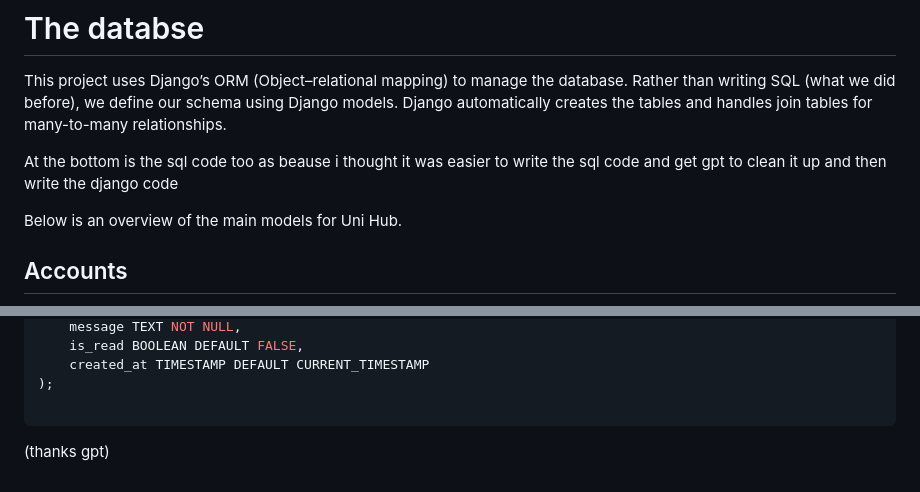
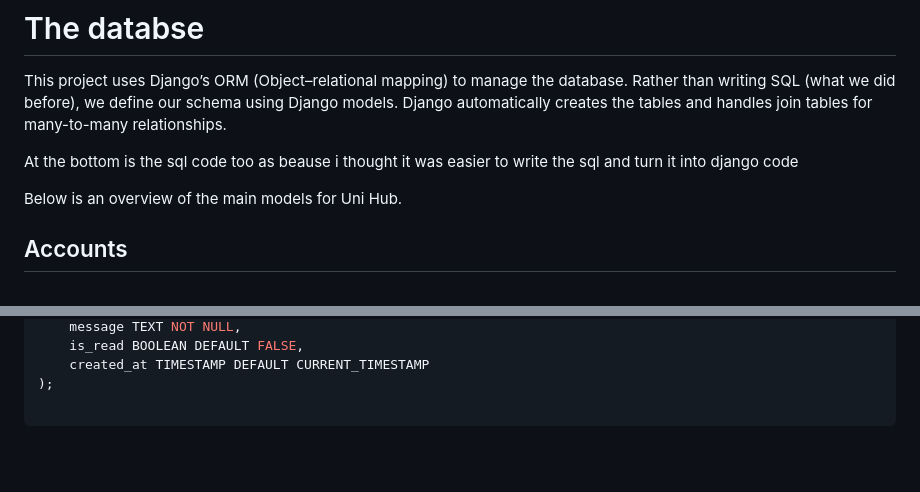
Before and after one commit to willgriffin111/Uni-Hub, a Markdown page: docs/databaseInfo.md, 2 parts joined by grey strips. GitHub-like rendering; blank space fills up the shorter version.

Commit message:
Corrections in databaseInfo.md

````diff
--- a/docs/databaseInfo.md
+++ b/docs/databaseInfo.md
@@ -2,7 +2,7 @@
 
 This project uses Django’s ORM (Object–relational mapping) to manage the database. Rather than writing SQL (what we did before), we define our schema using Django models. Django automatically creates the tables and handles join tables for many-to-many relationships.
 
-At the bottom is the sql code too as beause i thought it was easier to write the sql code and get gpt to clean it up and then write the django code
+At the bottom is the sql code too as beause i thought it was easier to write the sql and turn it into django code
 
 Below is an overview of the main models for Uni Hub.
 
@@ -214,6 +214,3 @@ CREATE TABLE notifications (
 );
 
 ```
-
-
-(thanks gpt)
````
